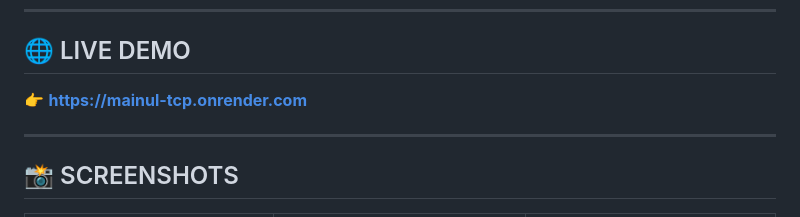
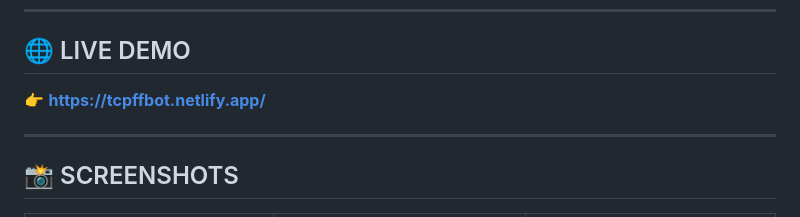
Before and after one commit to M41NUL/CONTROL-PANEL, a Markdown page: README.md, the part around the change. Drawn GitHub-style.

```diff
--- a/README.md
+++ b/README.md
@@ -82,7 +82,7 @@ python app.py
 
 ## 🌐 LIVE DEMO
 
-👉 **[https://mainul-tcp.onrender.com](https://tcpffbot.netlify.app/)**
+👉 **[https://tcpffbot.netlify.app/](https://tcpffbot.netlify.app/)**
 
 ---
 
```
